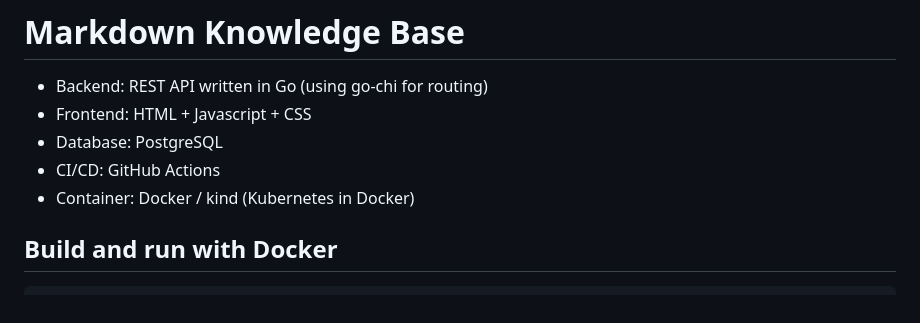
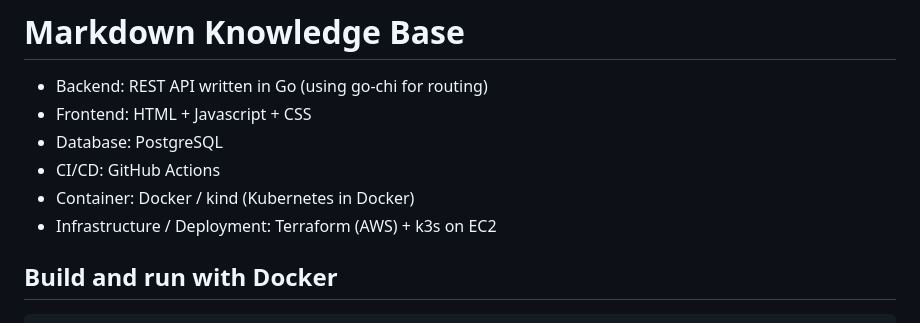
Before and after one commit to MaxGyver83/markdown-knowledge-base, a Markdown page: README.md, the part around the change. GitHub-like rendering.

Commit message:
Update README.md (Infrastructure/Deployment)

```diff
--- a/README.md
+++ b/README.md
@@ -5,6 +5,7 @@
 - Database: PostgreSQL
 - CI/CD: GitHub Actions
 - Container: Docker / kind (Kubernetes in Docker)
+- Infrastructure / Deployment: Terraform (AWS) + k3s on EC2
 
 ## Build and run with Docker
 
```
